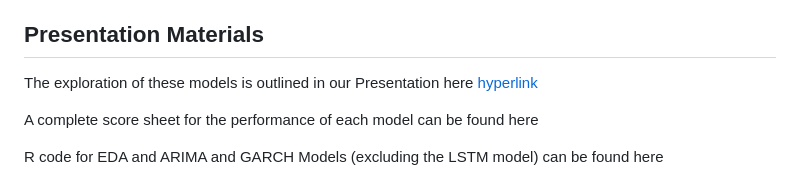
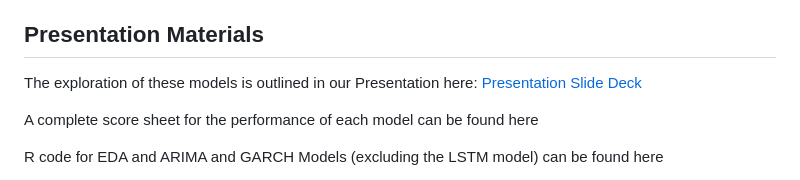
Before and after one commit to robynkotter/Group-3-Commodities-Forecasting, a Markdown page: README.md, the part around the change. Rendered like a GitHub page.

```diff
--- a/README.md
+++ b/README.md
@@ -6,7 +6,7 @@ Swire’s profitability is greatly affected by fluctuations in commodities prici
 We have explored many different time-series prediction models and evaluated each one for comparison with RMSE as the first hurdle in determining whether each model is effective for these historical commodities’ prices. Our goal has been to select the most appropriate models and produce accurate 3- and 12-month predictions as our final deliverables for this project.
 
 ## Presentation Materials
-The exploration of these models is outlined in our Presentation here [hyperlink](https://github.com/robynkotter/Group-3-Commodities-Forecasting/blob/9a55b567d84d3c55bfe8b350f18e7bc37470070b/MSBA_Project_final.pptx)
+The exploration of these models is outlined in our Presentation here: [Presentation Slide Deck](https://github.com/robynkotter/Group-3-Commodities-Forecasting/blob/9a55b567d84d3c55bfe8b350f18e7bc37470070b/MSBA_Project_final.pptx)
 
 A complete score sheet for the performance of each model can be found here <hyperlink>
 
```
